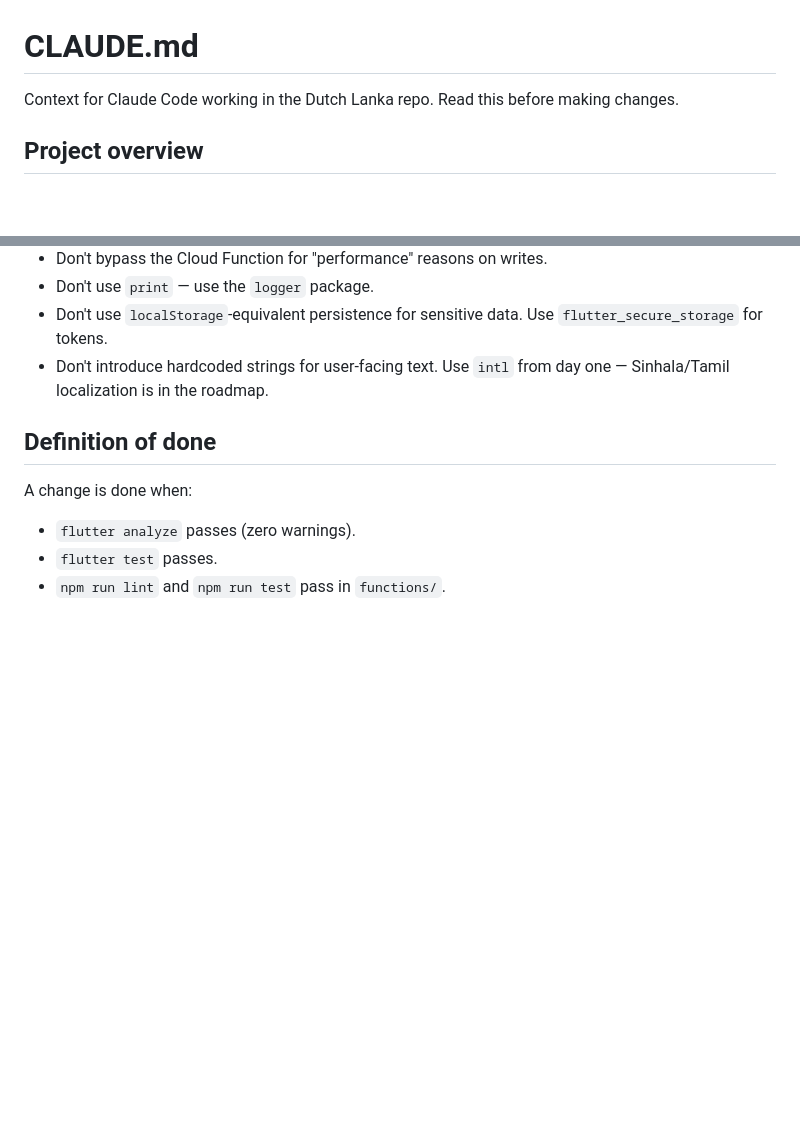
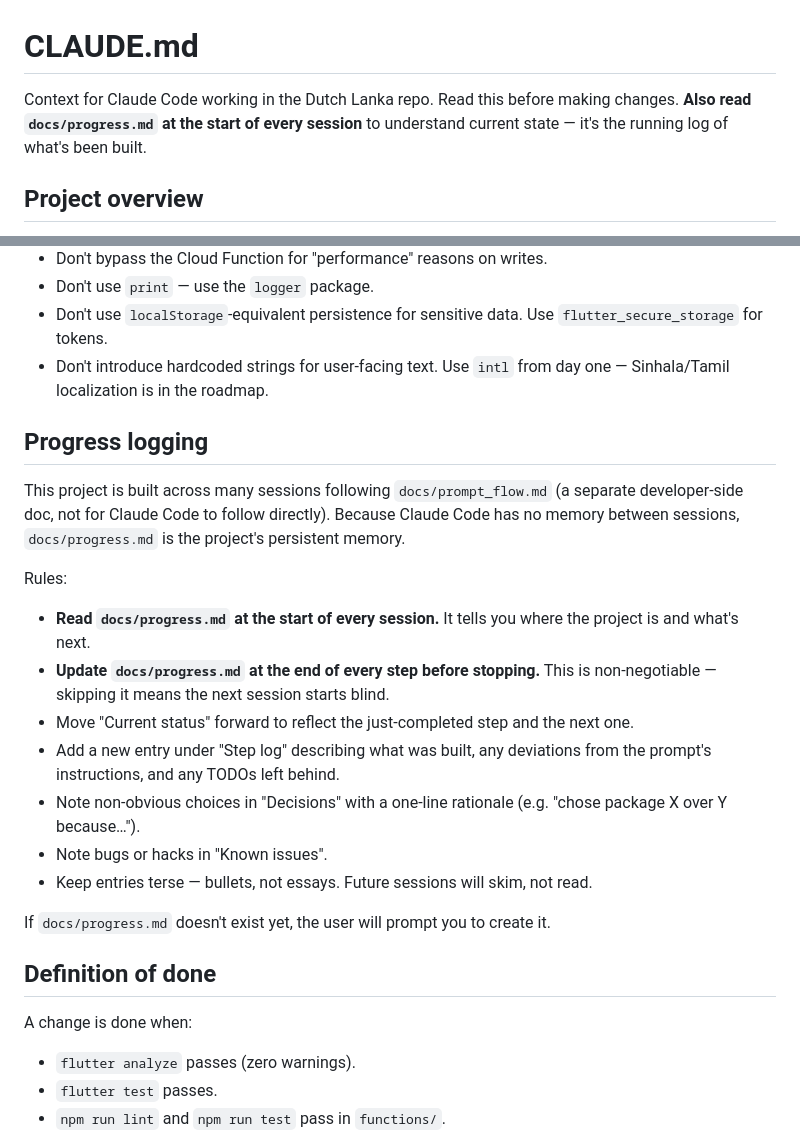
Before and after one commit to scythe410/dutch-lanka-demos, a Markdown page: CLAUDE.md, 2 parts joined by grey strips. Drawn GitHub-style; blank space fills up the shorter version.

Commit message:
docs: add progress-logging workflow to CLAUDE.md
Codifies docs/progress.md as the cross-session source of truth:
read at session start, update at step end (status, step log entry,
decisions, known issues).

```diff
--- a/CLAUDE.md
+++ b/CLAUDE.md
@@ -1,6 +1,6 @@
 # CLAUDE.md
 
-Context for Claude Code working in the Dutch Lanka repo. Read this before making changes.
+Context for Claude Code working in the Dutch Lanka repo. Read this before making changes. **Also read `docs/progress.md` at the start of every session** to understand current state — it's the running log of what's been built.
 
 ## Project overview
 
@@ -191,6 +191,21 @@ Re-read `docs/architecture.md` section 4.3 (payment flow) before editing anythin
 - Don't use `localStorage`-equivalent persistence for sensitive data. Use `flutter_secure_storage` for tokens.
 - Don't introduce hardcoded strings for user-facing text. Use `intl` from day one — Sinhala/Tamil localization is in the roadmap.
 
+## Progress logging
+
+This project is built across many sessions following `docs/prompt_flow.md` (a separate developer-side doc, not for Claude Code to follow directly). Because Claude Code has no memory between sessions, `docs/progress.md` is the project's persistent memory.
+
+Rules:
+- **Read `docs/progress.md` at the start of every session.** It tells you where the project is and what's next.
+- **Update `docs/progress.md` at the end of every step before stopping.** This is non-negotiable — skipping it means the next session starts blind.
+- Move "Current status" forward to reflect the just-completed step and the next one.
+- Add a new entry under "Step log" describing what was built, any deviations from the prompt's instructions, and any TODOs left behind.
+- Note non-obvious choices in "Decisions" with a one-line rationale (e.g. "chose package X over Y because…").
+- Note bugs or hacks in "Known issues".
+- Keep entries terse — bullets, not essays. Future sessions will skim, not read.
+
+If `docs/progress.md` doesn't exist yet, the user will prompt you to create it.
+
 ## Definition of done
 
 A change is done when:
```
